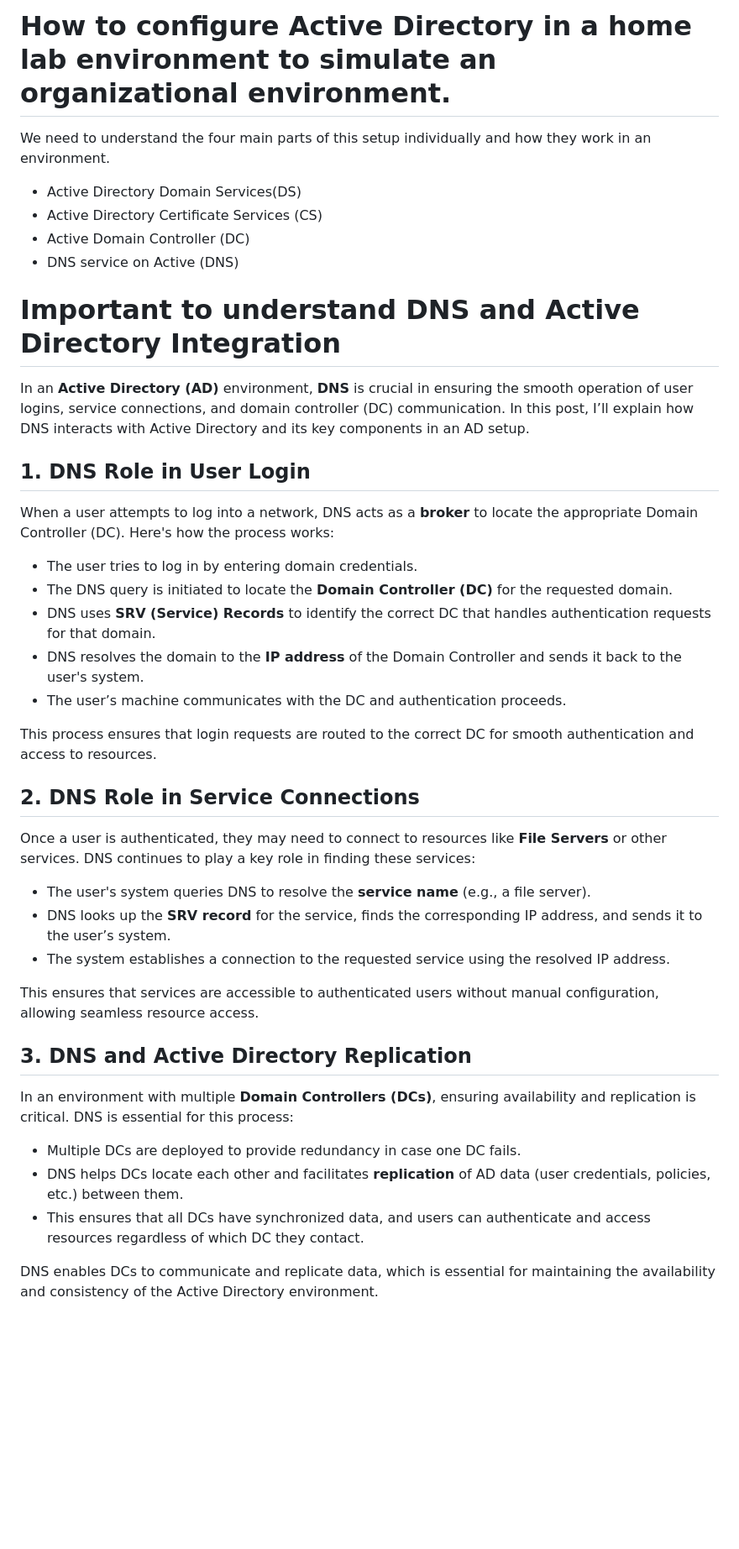
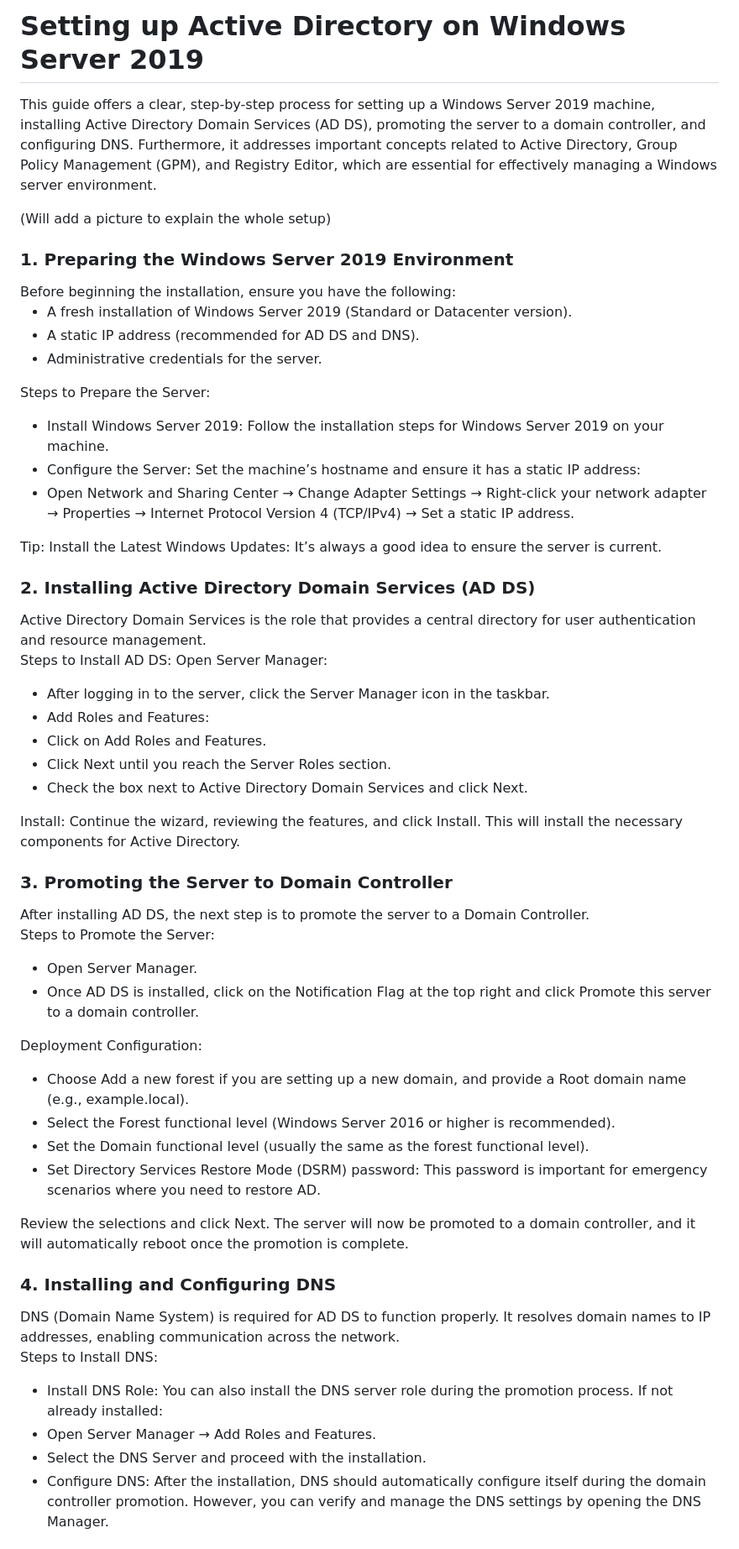
Before and after one commit to imuhammadhusnain/ActiveDirectory-Setup, a Markdown page: README.md, the part around the change printed below. Shown: that part at 84% size. GitHub-like rendering; blank space fills up the shorter version.

```diff
--- a/README.md
+++ b/README.md
@@ -1,45 +1,58 @@
-# How to configure Active Directory in a home lab environment to simulate an organizational environment.
+# Setting up Active Directory on Windows Server 2019
 
-We need to understand the four main parts of this setup individually and how they work in an environment.
+This guide offers a clear, step-by-step process for setting up a Windows Server 2019 machine, installing Active Directory Domain Services (AD DS), promoting the server to a domain controller, and configuring DNS. Furthermore, it addresses important concepts related to Active Directory, Group Policy Management (GPM), and Registry Editor, which are essential for effectively managing a Windows server environment.
 
-- Active Directory Domain Services(DS)
-- Active Directory Certificate Services (CS)
-- Active Domain Controller (DC)
-- DNS service on Active (DNS)
+ (Will add a picture to explain the whole setup)
 
-# Important to understand DNS and Active Directory Integration
+<h3>1. Preparing the Windows Server 2019 Environment</h3>
+Before beginning the installation, ensure you have the following:
 
-In an **Active Directory (AD)** environment, **DNS** is crucial in ensuring the smooth operation of user logins, service connections, and domain controller (DC) communication. In this post, I’ll explain how DNS interacts with Active Directory and its key components in an AD setup.
+- A fresh installation of Windows Server 2019 (Standard or Datacenter version).
+- A static IP address (recommended for AD DS and DNS).
+- Administrative credentials for the server.
 
-## 1. DNS Role in User Login
+Steps to Prepare the Server:
+- Install Windows Server 2019: Follow the installation steps for Windows Server 2019 on your machine.
+- Configure the Server: Set the machine’s hostname and ensure it has a static IP address:
+- Open Network and Sharing Center → Change Adapter Settings → Right-click your network adapter → Properties → Internet Protocol Version 4 (TCP/IPv4) → Set a static IP address.
 
-When a user attempts to log into a network, DNS acts as a **broker** to locate the appropriate Domain Controller (DC). Here's how the process works:
+Tip: Install the Latest Windows Updates: It’s always a good idea to ensure the server is current.
 
-- The user tries to log in by entering domain credentials.
-- The DNS query is initiated to locate the **Domain Controller (DC)** for the requested domain.
-- DNS uses **SRV (Service) Records** to identify the correct DC that handles authentication requests for that domain.
-- DNS resolves the domain to the **IP address** of the Domain Controller and sends it back to the user's system.
-- The user’s machine communicates with the DC and authentication proceeds.
+<h3>2. Installing Active Directory Domain Services (AD DS)</h3>
+Active Directory Domain Services is the role that provides a central directory for user authentication and resource management.
 
-This process ensures that login requests are routed to the correct DC for smooth authentication and access to resources.
+Steps to Install AD DS:
+Open Server Manager:
+- After logging in to the server, click the Server Manager icon in the taskbar.
+- Add Roles and Features:
+- Click on Add Roles and Features.
+- Click Next until you reach the Server Roles section.
+- Check the box next to Active Directory Domain Services and click Next.
 
-## 2. DNS Role in Service Connections
+Install: Continue the wizard, reviewing the features, and click Install. This will install the necessary components for Active Directory.
 
-Once a user is authenticated, they may need to connect to resources like **File Servers** or other services. DNS continues to play a key role in finding these services:
+<h3>3. Promoting the Server to Domain Controller</h3>
+After installing AD DS, the next step is to promote the server to a Domain Controller.
 
-- The user's system queries DNS to resolve the **service name** (e.g., a file server).
-- DNS looks up the **SRV record** for the service, finds the corresponding IP address, and sends it to the user’s system.
-- The system establishes a connection to the requested service using the resolved IP address.
+Steps to Promote the Server:
+- Open Server Manager.
+- Once AD DS is installed, click on the Notification Flag at the top right and click Promote this server to a domain controller.
 
-This ensures that services are accessible to authenticated users without manual configuration, allowing seamless resource access.
+Deployment Configuration:
 
-## 3. DNS and Active Directory Replication
+- Choose Add a new forest if you are setting up a new domain, and provide a Root domain name (e.g., example.local).
+- Select the Forest functional level (Windows Server 2016 or higher is recommended).
+- Set the Domain functional level (usually the same as the forest functional level).
+- Set Directory Services Restore Mode (DSRM) password: This password is important for emergency scenarios where you need to restore AD.
 
-In an environment with multiple **Domain Controllers (DCs)**, ensuring availability and replication is critical. DNS is essential for this process:
+Review the selections and click Next. The server will now be promoted to a domain controller, and it will automatically reboot once the promotion is complete.
 
-- Multiple DCs are deployed to provide redundancy in case one DC fails.
-- DNS helps DCs locate each other and facilitates **replication** of AD data (user credentials, policies, etc.) between them.
-- This ensures that all DCs have synchronized data, and users can authenticate and access resources regardless of which DC they contact.
+<h3>4. Installing and Configuring DNS</h3>
+DNS (Domain Name System) is required for AD DS to function properly. It resolves domain names to IP addresses, enabling communication across the network.
 
-DNS enables DCs to communicate and replicate data, which is essential for maintaining the availability and consistency of the Active Directory environment.
+Steps to Install DNS:
+- Install DNS Role: You can also install the DNS server role during the promotion process. If not already installed:
+- Open Server Manager → Add Roles and Features.
+- Select the DNS Server and proceed with the installation.
+- Configure DNS: After the installation, DNS should automatically configure itself during the domain controller promotion. However, you can verify and manage the DNS settings by opening the DNS Manager.
 
```
Also changed, not shown: other parts of README.md (+46 -15 lines).
